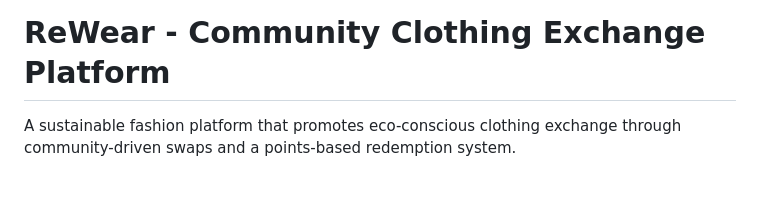
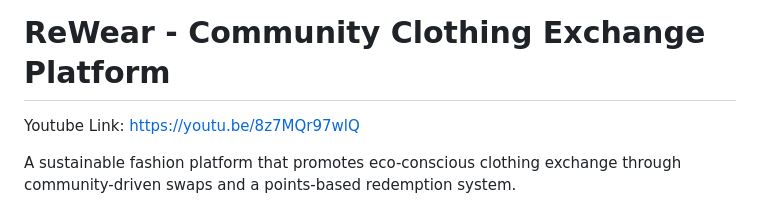
Before and after one commit to Swara0909/ReWear-community-clothing-exchange, a Markdown page: README.md, the part around the change. GitHub-like rendering; blank space fills up the shorter version.

```diff
--- a/README.md
+++ b/README.md
@@ -1,4 +1,5 @@
 # ReWear - Community Clothing Exchange Platform
+Youtube Link: https://youtu.be/8z7MQr97wlQ
 
 A sustainable fashion platform that promotes eco-conscious clothing exchange through community-driven swaps and a points-based redemption system.
 
```
